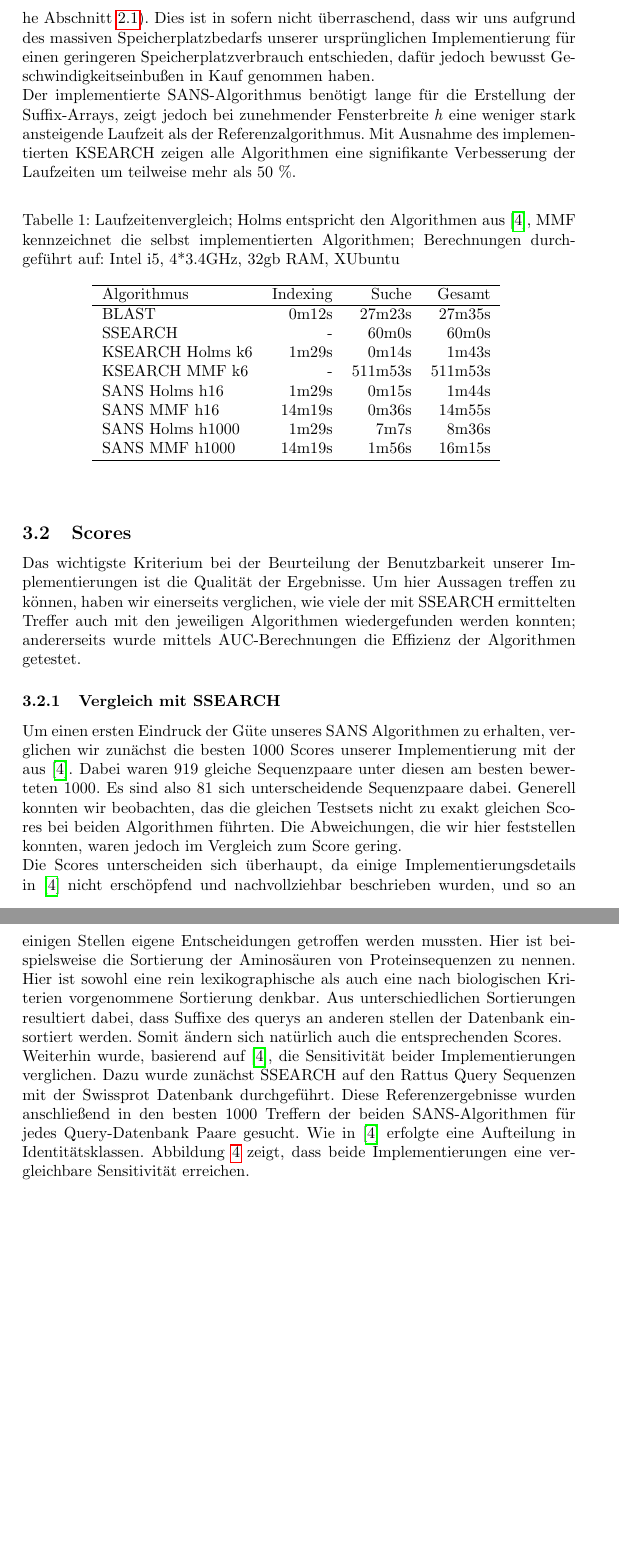
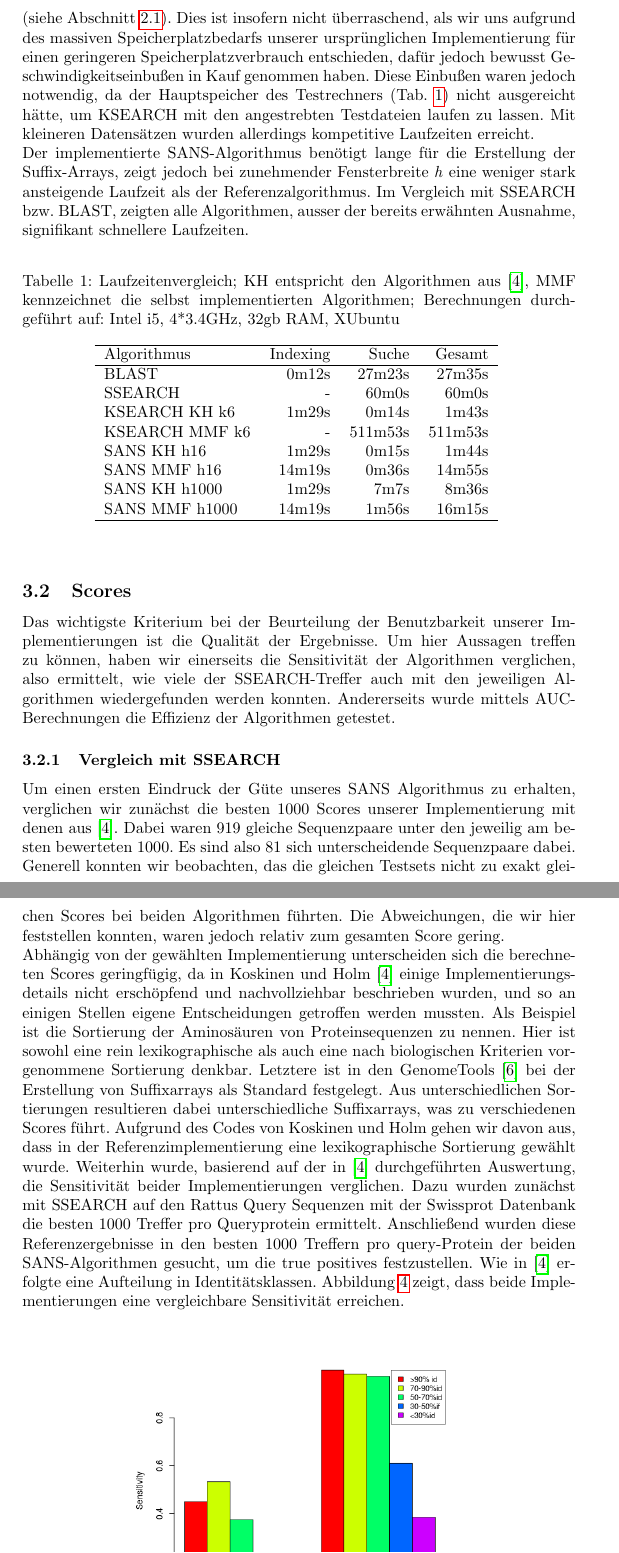
Before and after one commit to kowsky/ProjektPraes, a LaTeX paper (ausarbeitung.tex): two parts of pages 12 and 13 of 15, joined at a grey line, cut so that both start at the same text, the shorter picture padded with empty space. Compiled offline with pdfLaTeX.

Commit message:
Auswerung

```diff
--- a/ausarbeitung.tex
+++ b/ausarbeitung.tex
@@ -322,15 +322,14 @@ Die im Vergleich zu SSEARCH und BLAST sehr guten Laufzeiten des SANS-Algorithmus
 konnten in unserer Implementierung nicht erreicht werden (Tab. \ref{runtimes}), sind jedoch für den praktischen Einsatz kurz genug.
 Bei KSEARCH ist dies nicht der Fall. Ist die Laufzeit hier bei kleinen Test-Datensätzen noch vertretbar, steigt sie auf unserem realitätsnahen
 Testdatensatz von 1083 Rattus-Proteinen mit der Swissprot Datenbank auf über 500 Minuten, was unsere KSEARCH Implementierung für den
-praktischen Einsatz ungeeignet macht. Dabei wird der größte Teil der Zeit für Zugriffe auf den Hashtable aufgewendet (siehe Abschnitt \ref{ksearch}). Dies ist in sofern nicht
-überraschend, dass wir uns aufgrund des massiven Speicherplatzbedarfs unserer ursprünglichen Implementierung für einen geringeren
-Speicherplatzverbrauch entschieden, dafür jedoch bewusst Geschwindigkeitseinbußen in Kauf genommen haben.
+praktischen Einsatz ungeeignet macht. Dabei wird der größte Teil der Zeit für Zugriffe auf den Hashtable aufgewendet (siehe Abschnitt \ref{ksearch}). Dies ist insofern nicht
+überraschend, als wir uns aufgrund des massiven Speicherplatzbedarfs unserer ursprünglichen Implementierung für einen geringeren
+Speicherplatzverbrauch entschieden, dafür jedoch bewusst Geschwindigkeitseinbußen in Kauf genommen haben. Diese Einbußen waren jedoch notwendig, da der Hauptspeicher des Testrechners (Tab. \ref{runtimes}) nicht ausgereicht hätte, um KSEARCH mit den angestrebten Testdateien laufen zu lassen. Mit kleineren Datensätzen wurden allerdings kompetitive Laufzeiten erreicht.
 
 Der implementierte SANS-Algorithmus benötigt lange für die Erstellung der Suffix-Arrays, zeigt jedoch bei zunehmender Fensterbreite \textit h
-eine weniger stark ansteigende Laufzeit als der Referenzalgorithmus. Mit Ausnahme des implementierten KSEARCH zeigen alle Algorithmen eine
-signifikante Verbesserung der Laufzeiten um teilweise mehr als 50 \%.
+eine weniger stark ansteigende Laufzeit als der Referenzalgorithmus.  Im Vergleich mit SSEARCH bzw. BLAST,  zeigten alle Algorithmen, ausser der bereits erwähnten Ausnahme, signifikant schnellere Laufzeiten.
   \begin{table}[h]
-    \caption{Laufzeitenvergleich; Holms entspricht den Algorithmen aus \cite{Holm}, MMF kennzeichnet die selbst implementierten Algorithmen; Berechnungen durchgeführt auf: Intel i5, 4*3.4GHz, 32gb RAM, XUbuntu}
+    \caption{Laufzeitenvergleich; KH entspricht den Algorithmen aus \cite{Holm}, MMF kennzeichnet die selbst implementierten Algorithmen; Berechnungen durchgeführt auf: Intel i5, 4*3.4GHz, 32gb RAM, XUbuntu}
     \begin{center}
     \begin{tabular}{lrrr}
     \hline
@@ -338,11 +337,11 @@ signifikante Verbesserung der Laufzeiten um teilweise mehr als 50 \%.
     \hline
     BLAST & 0m12s & 27m23s & 27m35s\\
     SSEARCH & - & 60m0s & 60m0s\\
-    KSEARCH Holms k6 & 1m29s & 0m14s & 1m43s\\
+    KSEARCH KH k6 & 1m29s & 0m14s & 1m43s\\
     KSEARCH MMF k6 & -  & 511m53s & 511m53s\\
-    SANS Holms h16 & 1m29s &  0m15s & 1m44s\\
+    SANS KH h16 & 1m29s &  0m15s & 1m44s\\
     SANS MMF  h16 & 14m19s & 0m36s & 14m55s\\
-    SANS Holms h1000 & 1m29s & 7m7s & 8m36s\\
+    SANS KH h1000 & 1m29s & 7m7s & 8m36s\\
     SANS MMF  h1000 & 14m19s & 1m56s & 16m15s\\
     \hline
     \end{tabular}
@@ -353,29 +352,26 @@ signifikante Verbesserung der Laufzeiten um teilweise mehr als 50 \%.
 \subsection{Scores}
 
 Das wichtigste Kriterium bei der Beurteilung der Benutzbarkeit unserer Implementierungen ist die Qualität der Ergebnisse. Um hier Aussagen treffen
-zu können, haben wir einerseits verglichen, wie viele der mit SSEARCH ermittelten Treffer auch mit den jeweiligen Algorithmen wiedergefunden werden konnten;
-andererseits wurde mittels AUC-Berechnungen die Effizienz der Algorithmen getestet.
+zu können, haben wir einerseits die Sensitivität der Algorithmen verglichen, also ermittelt, wie viele der SSEARCH-Treffer auch mit den jeweiligen Algorithmen wiedergefunden werden konnten. Andererseits wurde mittels AUC-Berechnungen die Effizienz der Algorithmen getestet.
 
 \subsubsection{Vergleich mit SSEARCH}
 
 %SANS
-Um einen ersten Eindruck der Güte unseres SANS Algorithmen zu erhalten, verglichen wir zunächst die besten 1000 Scores unserer Implementierung
-mit der aus \cite{Holm}. Dabei waren $919$ gleiche Sequenzpaare unter diesen am besten bewerteten $1000$. Es sind also $81$ sich unterscheidende
+Um einen ersten Eindruck der Güte unseres SANS Algorithmus zu erhalten, verglichen wir zunächst die besten 1000 Scores unserer Implementierung
+mit denen aus \cite{Holm}. Dabei waren $919$ gleiche Sequenzpaare unter den jeweilig am besten bewerteten $1000$. Es sind also $81$ sich unterscheidende
 Sequenzpaare dabei. Generell konnten wir beobachten, das die gleichen Testsets nicht zu exakt gleichen Scores bei beiden Algorithmen führten. Die
-Abweichungen, die wir hier feststellen konnten, waren jedoch im Vergleich zum Score gering.
+Abweichungen, die wir hier feststellen konnten, waren jedoch relativ zum gesamten Score gering.
 
-Die Scores unterscheiden sich überhaupt, da einige Implementierungsdetails in \cite{Holm} nicht erschöpfend und nachvollziehbar beschrieben wurden,
-und so an einigen Stellen eigene Entscheidungen getroffen werden mussten. Hier ist beispielsweise die Sortierung der Aminosäuren von Proteinsequenzen
-zu nennen. Hier ist sowohl eine rein lexikographische als auch eine nach biologischen Kriterien vorgenommene Sortierung denkbar. Aus unterschiedlichen
-Sortierungen resultiert dabei, dass Suffixe des querys an anderen stellen der Datenbank einsortiert werden. Somit ändern sich natürlich auch die
-entsprechenden Scores.
+Abhängig von der gewählten Implementierung unterscheiden sich die berechneten Scores geringfügig,  da in Koskinen und Holm  \cite{Holm} einige Implementierungsdetails nicht erschöpfend und nachvollziehbar beschrieben wurden,
+und so an einigen Stellen eigene Entscheidungen getroffen werden mussten. Als Beispiel ist die Sortierung der Aminosäuren von Proteinsequenzen
+zu nennen. Hier ist sowohl eine rein lexikographische als auch eine nach biologischen Kriterien vorgenommene Sortierung denkbar. Letztere ist in den GenomeTools \cite{gtools} bei der Erstellung von Suffixarrays als Standard festgelegt. Aus unterschiedlichen
+Sortierungen resultieren dabei unterschiedliche Suffixarrays, was zu verschiedenen Scores führt. Aufgrund des Codes von Koskinen und Holm gehen wir davon aus, dass in der Referenzimplementierung eine lexikographische Sortierung gewählt wurde.
+Weiterhin wurde, basierend auf der in \cite{Holm} durchgeführten Auswertung, die Sensitivität beider Implementierungen verglichen. Dazu wurden zunächst mit SSEARCH auf den Rattus Query
+Sequenzen mit der Swissprot Datenbank die besten $1000$ Treffer pro Queryprotein ermittelt. Anschließend wurden diese Referenzergebnisse in den besten $1000$ Treffern pro query-Protein der beiden SANS-Algorithmen gesucht, um die true positives festzustellen. Wie in \cite{Holm} erfolgte eine Aufteilung in Identitätsklassen. Abbildung \ref{barplot} zeigt, dass beide
+Implementierungen eine vergleichbare Sensitivität erreichen.
+%TODO
 
-Weiterhin wurde, basierend auf \cite{Holm}, die Sensitivität beider Implementierungen verglichen. Dazu wurde zunächst SSEARCH auf den Rattus Query
-Sequenzen mit der Swissprot Datenbank durchgeführt. Diese Referenzergebnisse wurden anschließend in den besten $1000$ Treffern der beiden SANS-Algorithmen
-für jedes Query-Datenbank Paare gesucht. Wie in \cite{Holm} erfolgte eine Aufteilung in Identitätsklassen. Abbildung \ref{barplot} zeigt, dass beide
-Implementierungen eine vergleichbare Sensitivität erreichen.
-
-\begin{figure}
+\begin{figure}[h]
   \begin{center}
     \includegraphics[width=0.6\textwidth]{img/barplot_beide.png}
     \caption{Sensitivität des selbst implementierten SANS-Algorithmus und dem aus \cite{Holm}. Als Referenz dienen SSearch-Alignments.
```
Also changed, not shown: ausarbeitung.tex (18 more changed lines).
